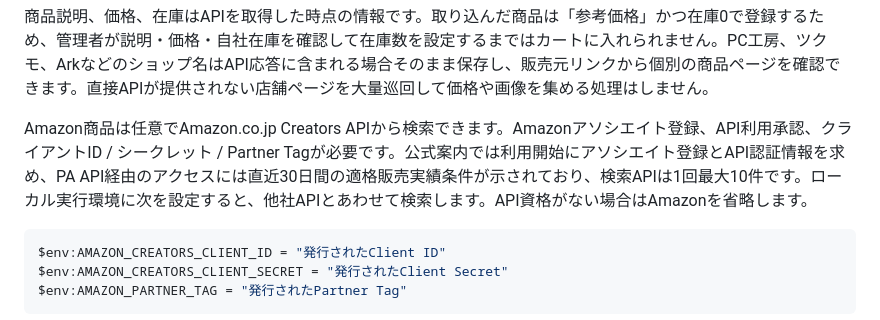
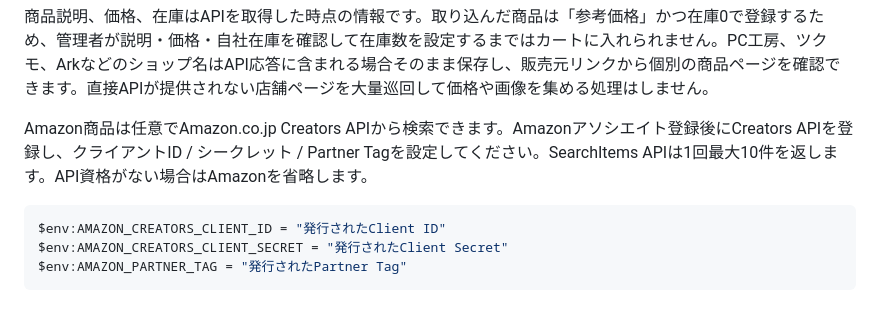
Before and after one commit to fushimin1892/pcparts-ec-prototype, a Markdown page: README.md, the part around the change. GitHub-like rendering.

Commit message:
Refresh Amazon Creators API guidance

````diff
--- a/README.md
+++ b/README.md
@@ -27,7 +27,7 @@ node backend/scripts/import_marketplace_catalog.mjs --target=1000 --output=marke
 
 商品説明、価格、在庫はAPIを取得した時点の情報です。取り込んだ商品は「参考価格」かつ在庫0で登録するため、管理者が説明・価格・自社在庫を確認して在庫数を設定するまではカートに入れられません。PC工房、ツクモ、Arkなどのショップ名はAPI応答に含まれる場合そのまま保存し、販売元リンクから個別の商品ページを確認できます。直接APIが提供されない店舗ページを大量巡回して価格や画像を集める処理はしません。
 
-Amazon商品は任意でAmazon.co.jp Creators APIから検索できます。Amazonアソシエイト登録、API利用承認、クライアントID / シークレット / Partner Tagが必要です。公式案内では利用開始にアソシエイト登録とAPI認証情報を求め、PA API経由のアクセスには直近30日間の適格販売実績条件が示されており、検索APIは1回最大10件です。ローカル実行環境に次を設定すると、他社APIとあわせて検索します。API資格がない場合はAmazonを省略します。
+Amazon商品は任意でAmazon.co.jp Creators APIから検索できます。Amazonアソシエイト登録後にCreators APIを登録し、クライアントID / シークレット / Partner Tagを設定してください。SearchItems APIは1回最大10件を返します。API資格がない場合はAmazonを省略します。
 
 ```powershell
 $env:AMAZON_CREATORS_CLIENT_ID = "発行されたClient ID"
````
